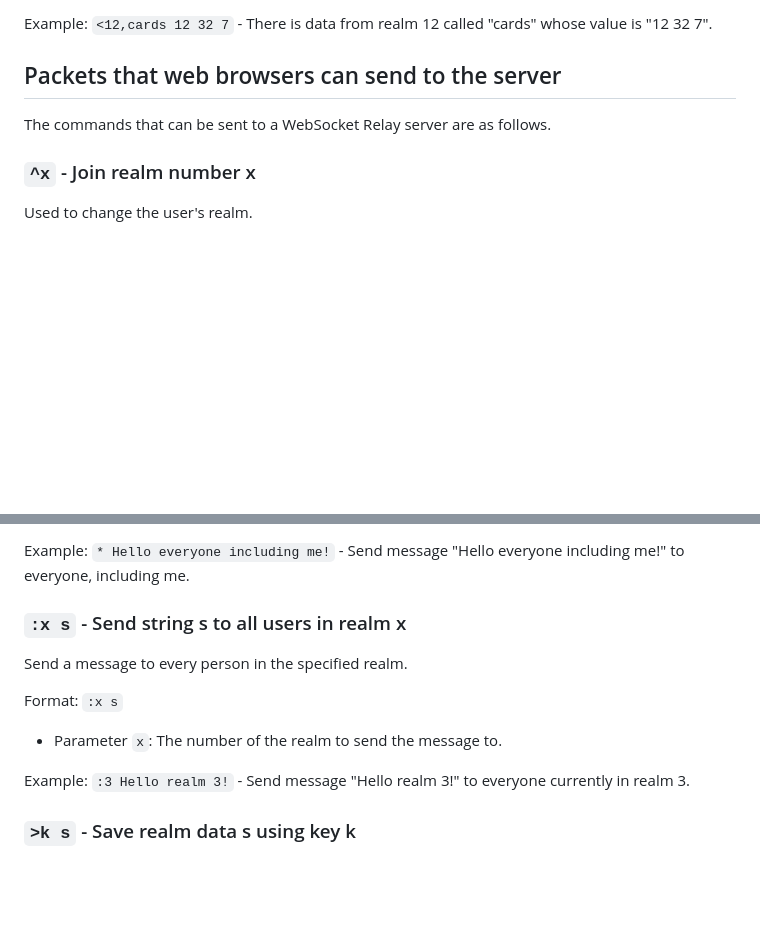
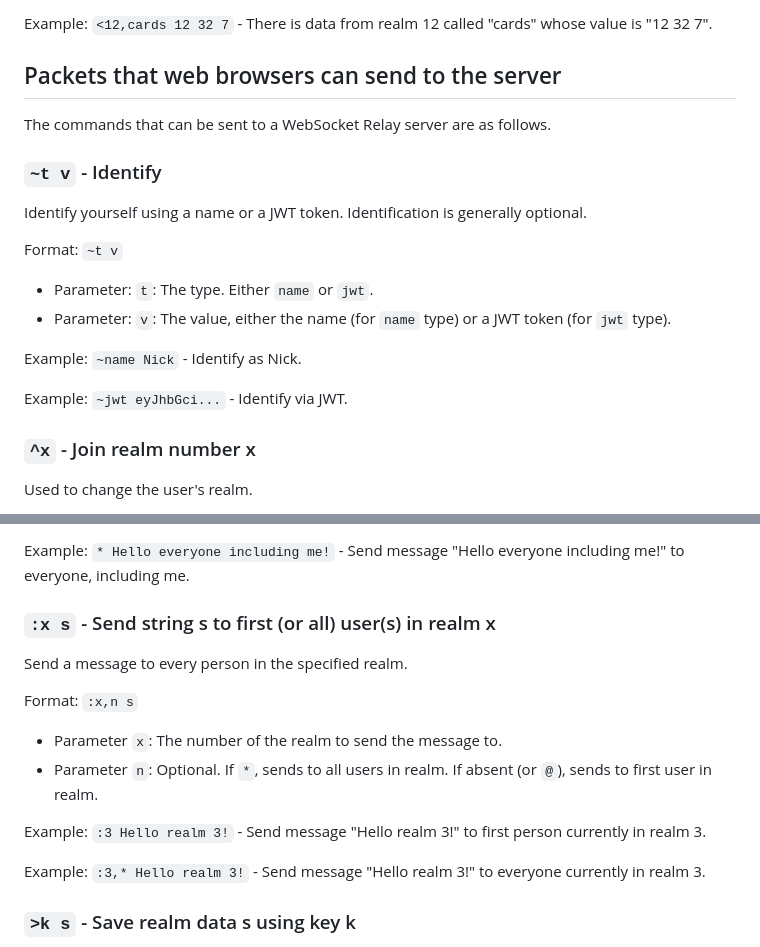
Before and after one commit to nick-hill-dev/wsrelay-server, a Markdown page: PROTOCOL.md, 2 parts joined by grey strips. Drawn GitHub-style; blank space fills up the shorter version.

```diff
--- a/PROTOCOL.md
+++ b/PROTOCOL.md
@@ -157,6 +157,19 @@ Example: `<12,cards 12 32 7` - There is data from realm 12 called "cards" whose
 
 The commands that can be sent to a WebSocket Relay server are as follows.
 
+### `~t v` - Identify
+
+Identify yourself using a name or a JWT token. Identification is generally optional.
+
+Format: `~t v`
+
+- Parameter: `t`: The type. Either `name` or `jwt`.
+- Parameter: `v`: The value, either the name (for `name` type) or a JWT token (for `jwt` type).
+
+Example: `~name Nick` - Identify as Nick.
+
+Example: `~jwt eyJhbGci...` - Identify via JWT.
+
 ### `^x` - Join realm number x
 
 Used to change the user's realm.
@@ -214,15 +227,18 @@ Format: `* s`
 
 Example: `* Hello everyone including me!` - Send message "Hello everyone including me!" to everyone, including me.
 
-### `:x s` - Send string s to all users in realm x
+### `:x s` - Send string s to first (or all) user(s) in realm x
 
 Send a message to every person in the specified realm.
 
-Format: `:x s`
+Format: `:x,n s`
 
 - Parameter `x`: The number of the realm to send the message to.
+- Parameter `n`: Optional. If `*`, sends to all users in realm. If absent (or `@`), sends to first user in realm.
 
-Example: `:3 Hello realm 3!` - Send message "Hello realm 3!" to everyone currently in realm 3.
+Example: `:3 Hello realm 3!` - Send message "Hello realm 3!" to first person currently in realm 3.
+
+Example: `:3,* Hello realm 3!` - Send message "Hello realm 3!" to everyone currently in realm 3.
 
 ### `>k s` - Save realm data s using key k
 
```
Also changed, not shown: JWT.md (added, +47 -0 lines).
